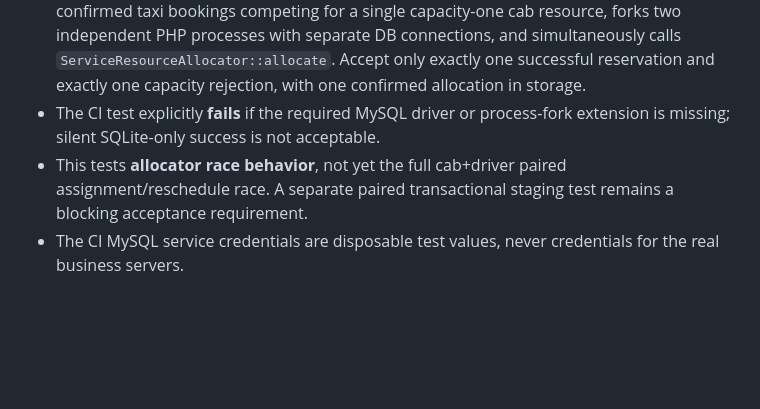
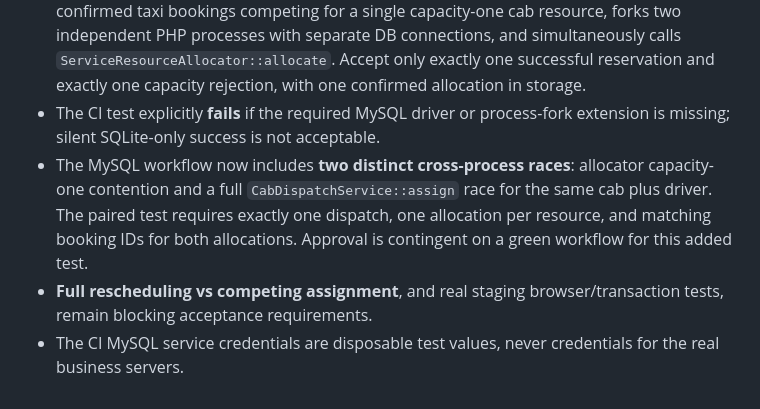
Before and after one commit to kgsanjay/gkwhizwheel, a Markdown page: docs/requirements/ISSUE-56-STAGING-ACCEPTANCE-CHECKLIST.md, the part around the change. Drawn GitHub-style; blank space fills up the shorter version.

Commit message:
docs #56: paired cab/driver MySQL race acceptance criteria and remaining reschedule test

```diff
--- a/docs/requirements/ISSUE-56-STAGING-ACCEPTANCE-CHECKLIST.md
+++ b/docs/requirements/ISSUE-56-STAGING-ACCEPTANCE-CHECKLIST.md
@@ -47,5 +47,6 @@
 - `.github/workflows/cab-mysql-concurrency.yml` starts a **disposable MySQL 8.0 service** with a CI-only database; it does not connect to staging or production.
 - `tests/Feature/CabMySqlConcurrencyTest.php` migrates this isolated database, creates two confirmed taxi bookings competing for a single capacity-one cab resource, forks two independent PHP processes with separate DB connections, and simultaneously calls `ServiceResourceAllocator::allocate`. Accept only exactly one successful reservation and exactly one capacity rejection, with one confirmed allocation in storage.
 - The CI test explicitly **fails** if the required MySQL driver or process-fork extension is missing; silent SQLite-only success is not acceptable.
-- This tests **allocator race behavior**, not yet the full cab+driver paired assignment/reschedule race. A separate paired transactional staging test remains a blocking acceptance requirement.
+- The MySQL workflow now includes **two distinct cross-process races**: allocator capacity-one contention and a full `CabDispatchService::assign` race for the same cab plus driver. The paired test requires exactly one dispatch, one allocation per resource, and matching booking IDs for both allocations. Approval is contingent on a green workflow for this added test.
+- **Full rescheduling vs competing assignment**, and real staging browser/transaction tests, remain blocking acceptance requirements.
 - The CI MySQL service credentials are disposable test values, never credentials for the real business servers.
```
